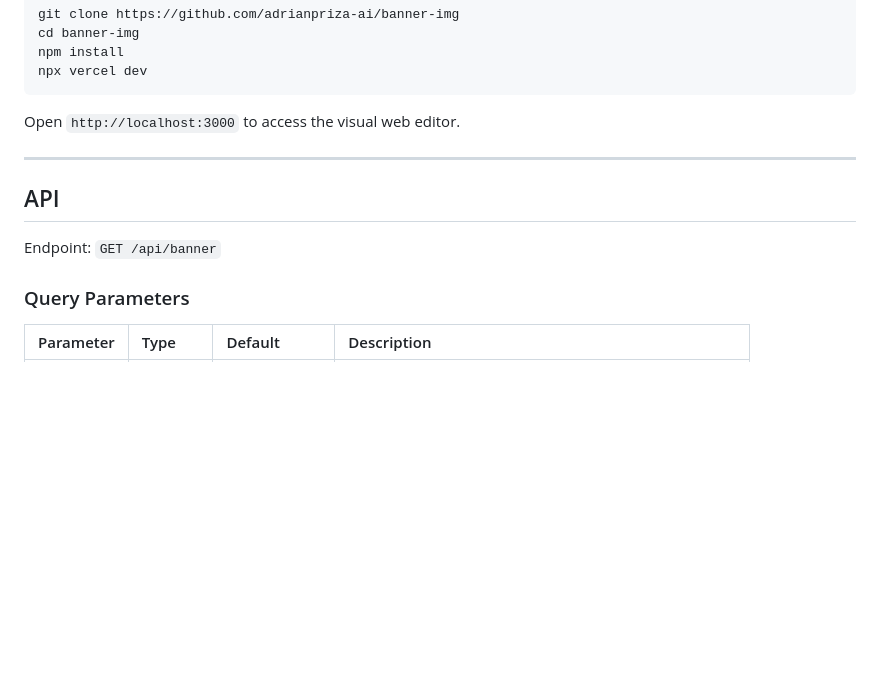
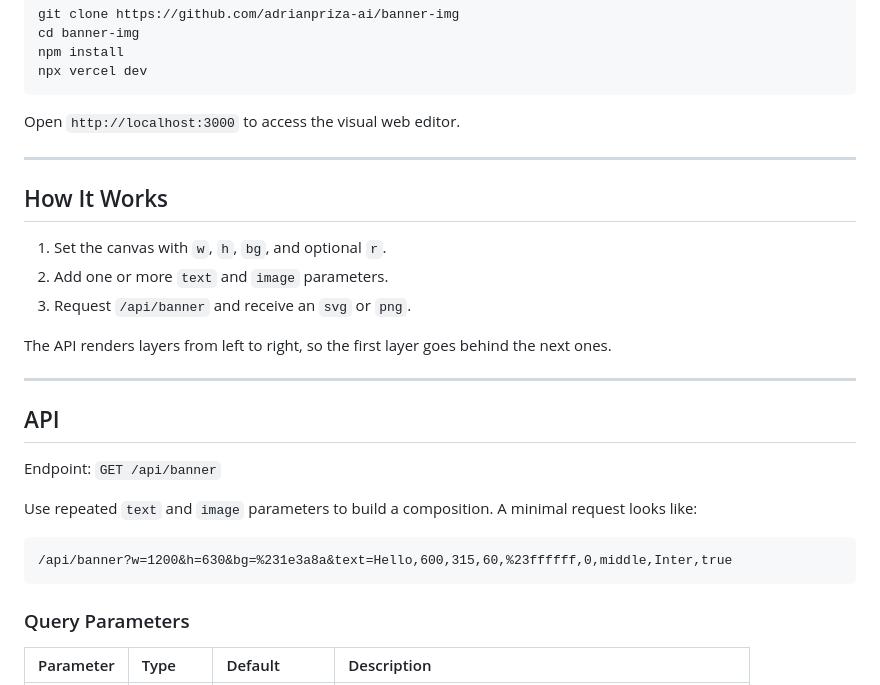
Before and after one commit to adrianpriza-ai/banner-img, a Markdown page: README.md, the part around one of its changes. Drawn GitHub-style; blank space fills up the shorter version.

````diff
--- a/README.md
+++ b/README.md
@@ -38,9 +38,25 @@ Open `http://localhost:3000` to access the visual web editor.
 
 ---
 
+## How It Works
+
+1. Set the canvas with `w`, `h`, `bg`, and optional `r`.
+2. Add one or more `text` and `image` parameters.
+3. Request `/api/banner` and receive an `svg` or `png`.
+
+The API renders layers from left to right, so the first layer goes behind the next ones.
+
+---
+
 ## API
 
 Endpoint: `GET /api/banner`
+
+Use repeated `text` and `image` parameters to build a composition. A minimal request looks like:
+
+```http
+/api/banner?w=1200&h=630&bg=%231e3a8a&text=Hello,600,315,60,%23ffffff,0,middle,Inter,true
+```
 
 ### Query Parameters
 
````
Also changed, not shown: other parts of README.md (+34 -10 lines).
